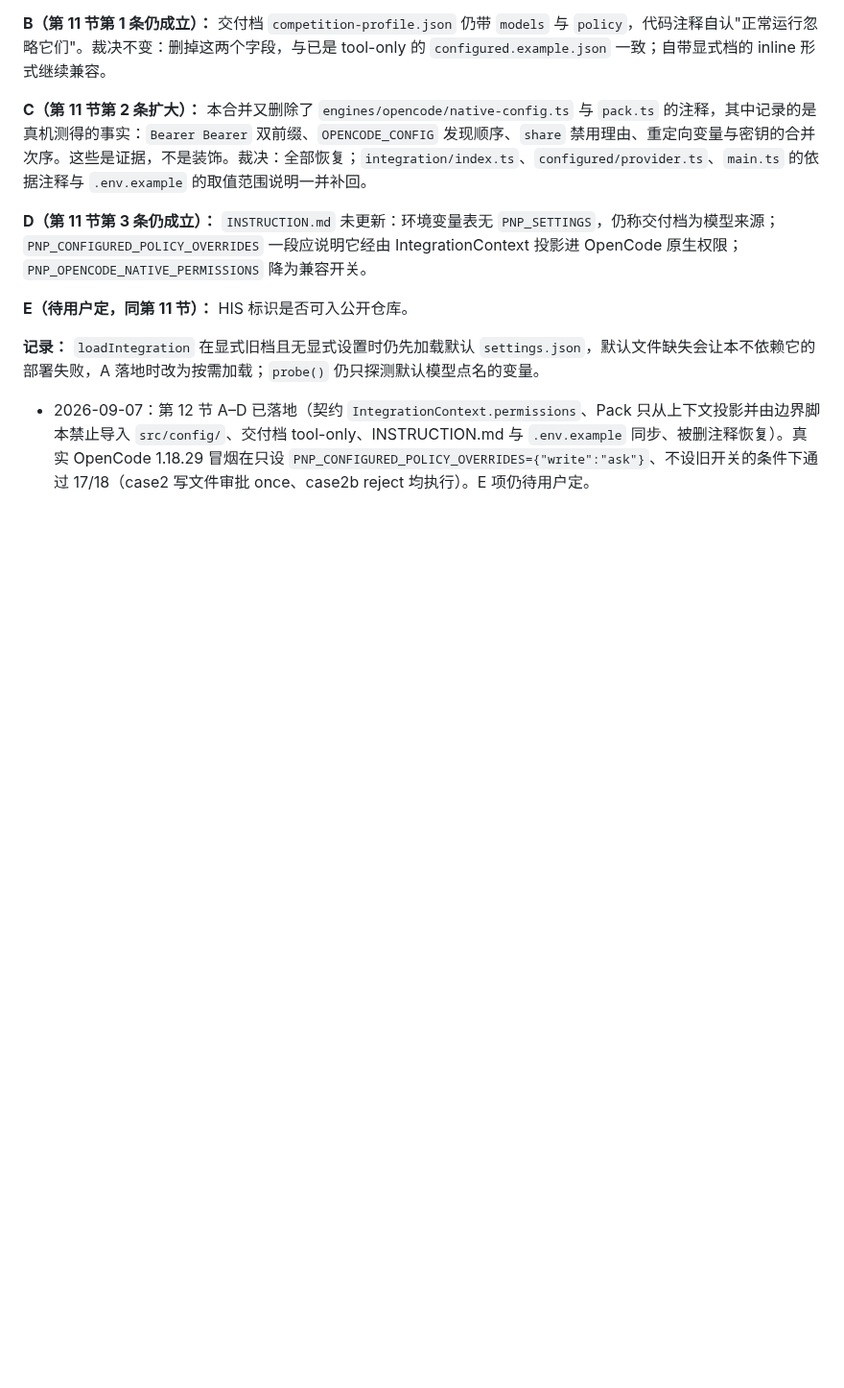
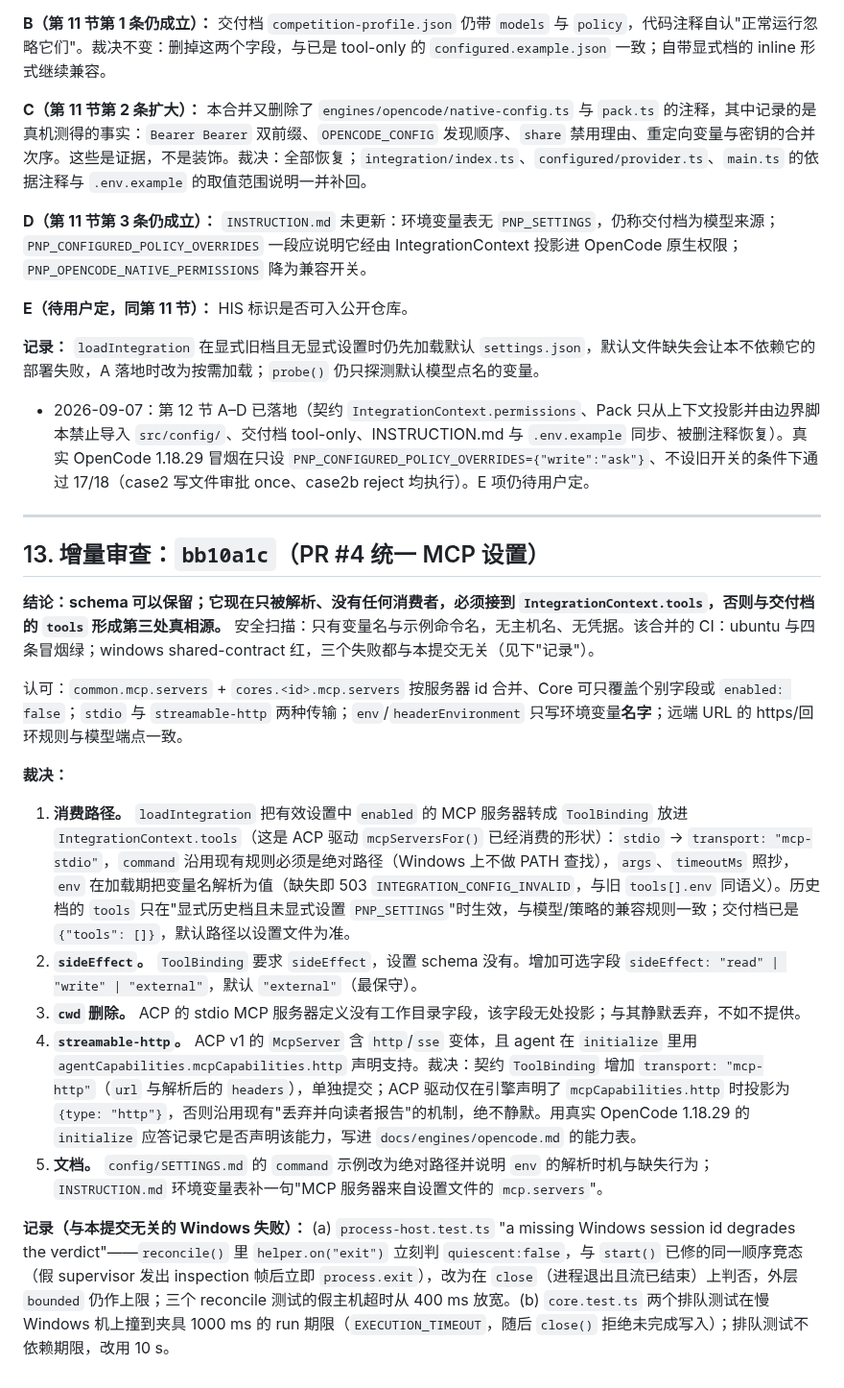
Before and after one commit to nhx0608/PNP, a Markdown page: docs/engineering-review-3.md, the part around the change. Shown at 96% size. Rendered like a GitHub page; blank space fills up the shorter version.

Commit message:
docs: review the unified MCP settings merge and rule on how it reaches the tools
Section 13 keeps the MCP settings schema and rules that it must feed
IntegrationContext.tools through loadIntegration, adds sideEffect, drops cwd, and
sets the terms for streamable-http (a ToolBinding transport plus capability-gated
ACP projection). It also records the three Windows failures on that merge as two
pre-existing races in the test bed and the supervisor reconciliation path.

Co-Authored-By: Claude Fable 5.1 <noreply@anthropic.com>
Claude-Session: https://claude.ai/code/session_01EXAipKxArreanmhq2Lj1i6

```diff
--- a/docs/engineering-review-3.md
+++ b/docs/engineering-review-3.md
@@ -218,3 +218,21 @@
 
 **记录：** `loadIntegration` 在显式旧档且无显式设置时仍先加载默认 `settings.json`，默认文件缺失会让本不依赖它的部署失败，A 落地时改为按需加载；`probe()` 仍只探测默认模型点名的变量。
 - 2026-09-07：第 12 节 A–D 已落地（契约 `IntegrationContext.permissions`、Pack 只从上下文投影并由边界脚本禁止导入 `src/config/`、交付档 tool-only、INSTRUCTION.md 与 `.env.example` 同步、被删注释恢复）。真实 OpenCode 1.18.29 冒烟在只设 `PNP_CONFIGURED_POLICY_OVERRIDES={"write":"ask"}`、不设旧开关的条件下通过 17/18（case2 写文件审批 once、case2b reject 均执行）。E 项仍待用户定。
+
+---
+
+## 13. 增量审查：`bb10a1c`（PR #4 统一 MCP 设置）
+
+**结论：schema 可以保留；它现在只被解析、没有任何消费者，必须接到 `IntegrationContext.tools`，否则与交付档的 `tools` 形成第三处真相源。** 安全扫描：只有变量名与示例命令名，无主机名、无凭据。该合并的 CI：ubuntu 与四条冒烟绿；windows shared-contract 红，三个失败都与本提交无关（见下"记录"）。
+
+认可：`common.mcp.servers` + `cores.<id>.mcp.servers` 按服务器 id 合并、Core 可只覆盖个别字段或 `enabled: false`；`stdio` 与 `streamable-http` 两种传输；`env`/`headerEnvironment` 只写环境变量**名字**；远端 URL 的 https/回环规则与模型端点一致。
+
+**裁决：**
+
+1. **消费路径。** `loadIntegration` 把有效设置中 `enabled` 的 MCP 服务器转成 `ToolBinding` 放进 `IntegrationContext.tools`（这是 ACP 驱动 `mcpServersFor()` 已经消费的形状）：`stdio` → `transport: "mcp-stdio"`，`command` 沿用现有规则必须是绝对路径（Windows 上不做 PATH 查找），`args`、`timeoutMs` 照抄，`env` 在加载期把变量名解析为值（缺失即 503 `INTEGRATION_CONFIG_INVALID`，与旧 `tools[].env` 同语义）。历史档的 `tools` 只在"显式历史档且未显式设置 `PNP_SETTINGS`"时生效，与模型/策略的兼容规则一致；交付档已是 `{"tools": []}`，默认路径以设置文件为准。
+2. **`sideEffect`。** `ToolBinding` 要求 `sideEffect`，设置 schema 没有。增加可选字段 `sideEffect: "read" | "write" | "external"`，默认 `"external"`（最保守）。
+3. **`cwd` 删除。** ACP 的 stdio MCP 服务器定义没有工作目录字段，该字段无处投影；与其静默丢弃，不如不提供。
+4. **`streamable-http`。** ACP v1 的 `McpServer` 含 `http`/`sse` 变体，且 agent 在 `initialize` 里用 `agentCapabilities.mcpCapabilities.http` 声明支持。裁决：契约 `ToolBinding` 增加 `transport: "mcp-http"`（`url` 与解析后的 `headers`），单独提交；ACP 驱动仅在引擎声明了 `mcpCapabilities.http` 时投影为 `{type: "http"}`，否则沿用现有"丢弃并向读者报告"的机制，绝不静默。用真实 OpenCode 1.18.29 的 `initialize` 应答记录它是否声明该能力，写进 `docs/engines/opencode.md` 的能力表。
+5. **文档。** `config/SETTINGS.md` 的 `command` 示例改为绝对路径并说明 `env` 的解析时机与缺失行为；`INSTRUCTION.md` 环境变量表补一句"MCP 服务器来自设置文件的 `mcp.servers`"。
+
+**记录（与本提交无关的 Windows 失败）：** (a) `process-host.test.ts` "a missing Windows session id degrades the verdict"——`reconcile()` 里 `helper.on("exit")` 立刻判 `quiescent:false`，与 `start()` 已修的同一顺序竞态（假 supervisor 发出 inspection 帧后立即 `process.exit`），改为在 `close`（进程退出且流已结束）上判否，外层 `bounded` 仍作上限；三个 reconcile 测试的假主机超时从 400 ms 放宽。(b) `core.test.ts` 两个排队测试在慢 Windows 机上撞到夹具 1000 ms 的 run 期限（`EXECUTION_TIMEOUT`，随后 `close()` 拒绝未完成写入）；排队测试不依赖期限，改用 10 s。
```
